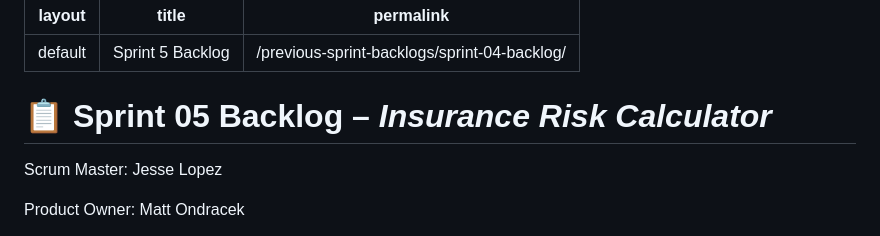
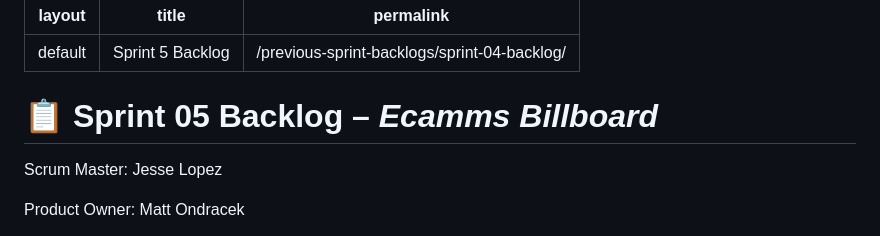
Before and after one commit to mondracek-lewisu/getting-to-know-each-other-teams, a Markdown page: backlogs/sprint-05-backlog.md, the part around the change. Drawn GitHub-style.

Commit message:
Revise Sprint 5 Backlog details and project name
Updated the title and content of the Sprint 5 Backlog to reflect the correct project name and participants.

```diff
--- a/backlogs/sprint-05-backlog.md
+++ b/backlogs/sprint-05-backlog.md
@@ -4,7 +4,7 @@ title: Sprint 5 Backlog
 permalink: /previous-sprint-backlogs/sprint-04-backlog/
 ---
 
-# 📋 Sprint 05 Backlog – *Insurance Risk Calculator*
+# 📋 Sprint 05 Backlog – *Ecamms Billboard*
 
 Scrum Master: Jesse Lopez
 
```
